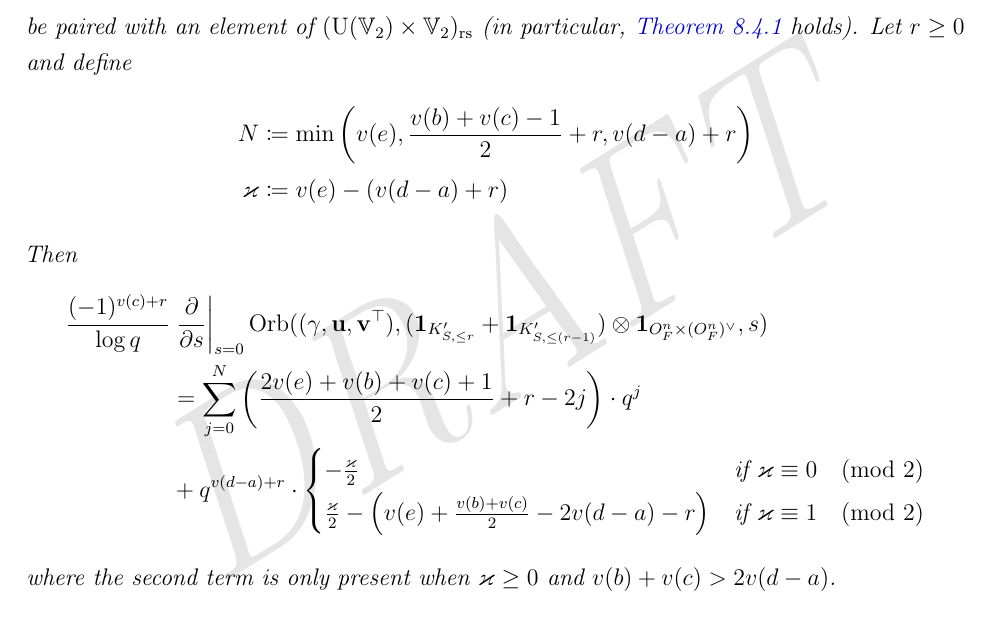
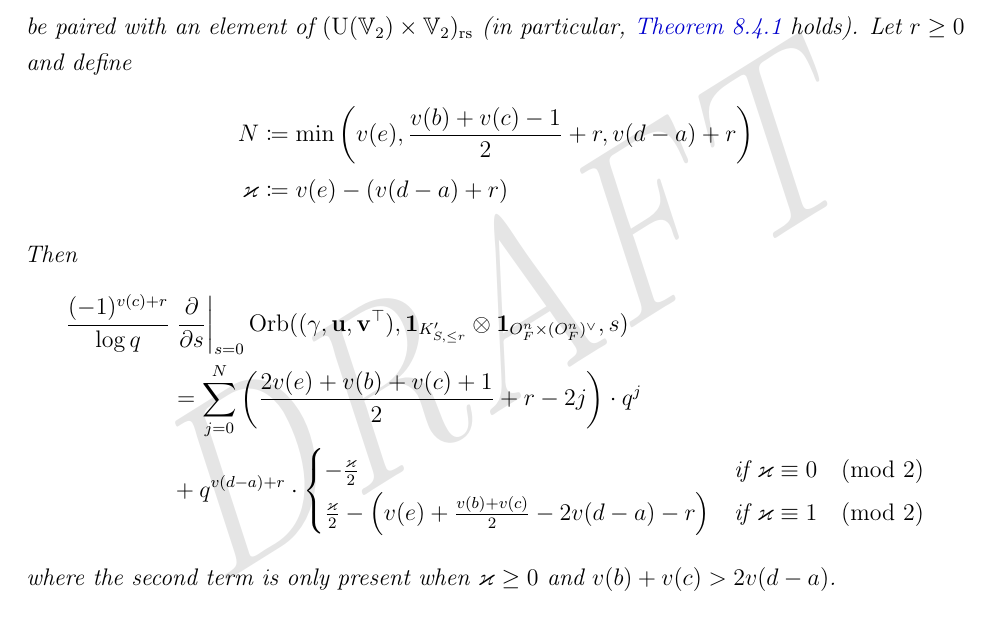
Before and after one commit to vEnhance/evans-phd-notebook, a LaTeX thesis (thesis/thesis.tex, which reads thesis/orbFJ0.tex): part of page 110 of 183, cut so that both start at the same text. Compiled offline with pdfLaTeX; a LaTeX package or settings file that is missing is left out.

Commit message:
fix(orbFJ0): typo in the derivative formula

```diff
--- a/thesis/orbFJ0.tex
+++ b/thesis/orbFJ0.tex
@@ -217,7 +217,7 @@ We can now state the following result:
   \begin{align*}
     \frac{(-1)^{v(c)+r}}{\log q}
     &\left. \pdv{}{s} \right\rvert_{s=0}
-    \Orb(\guv, (\mathbf{1}_{K'_{S, \le r}} + \mathbf{1}_{K'_{S, \le (r-1)}}) \otimes \oneV, s) \\
+    \Orb(\guv, \mathbf{1}_{K'_{S, \le r}} \otimes \oneV, s) \\
     &= \sum_{j=0}^N \left( \frac{2v(e)+v(b)+v(c)+1}{2} + r - 2j \right) \cdot q^j \\
     & + q^{v(d-a)+r} \cdot
     \begin{cases}
```
